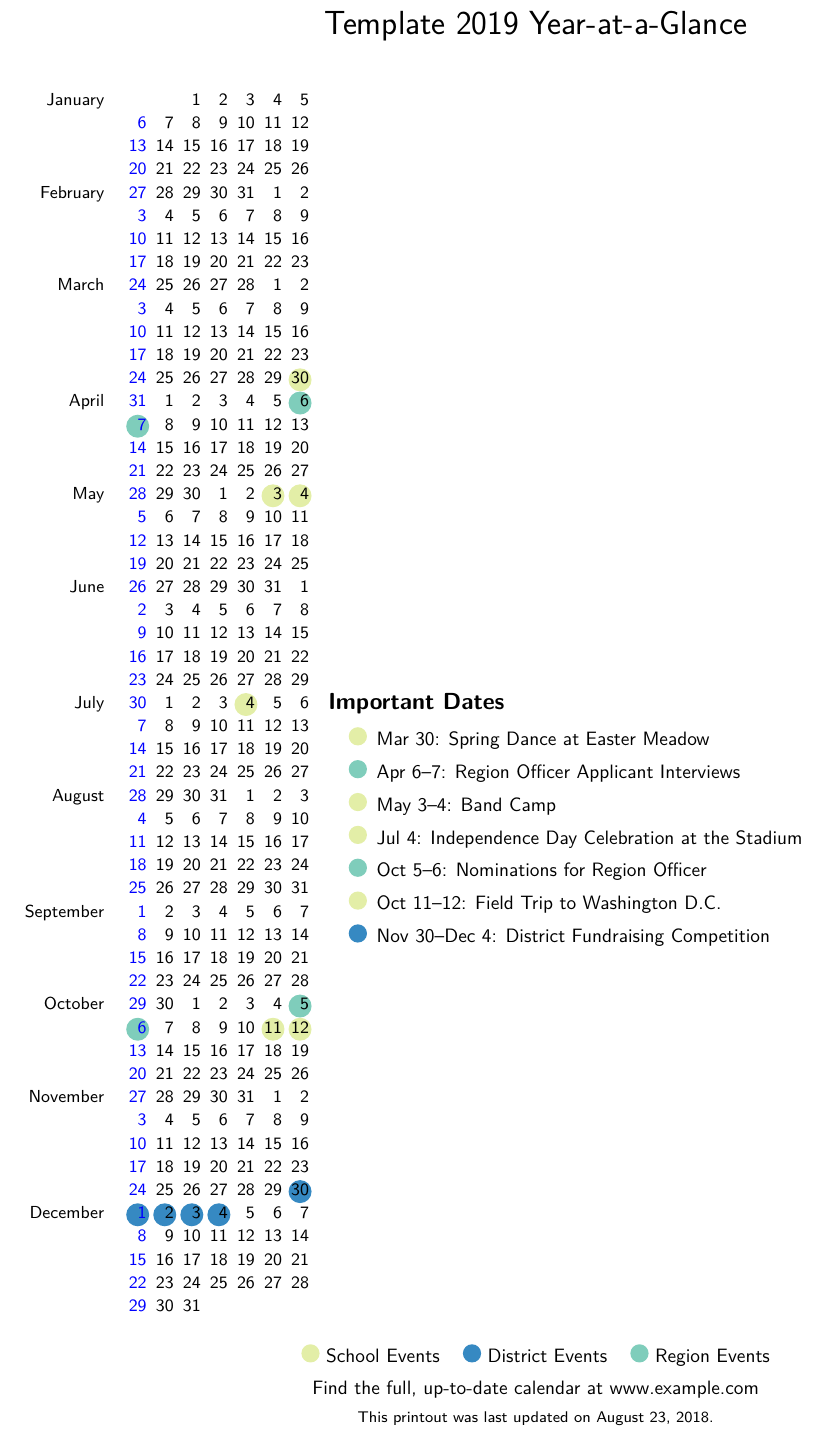
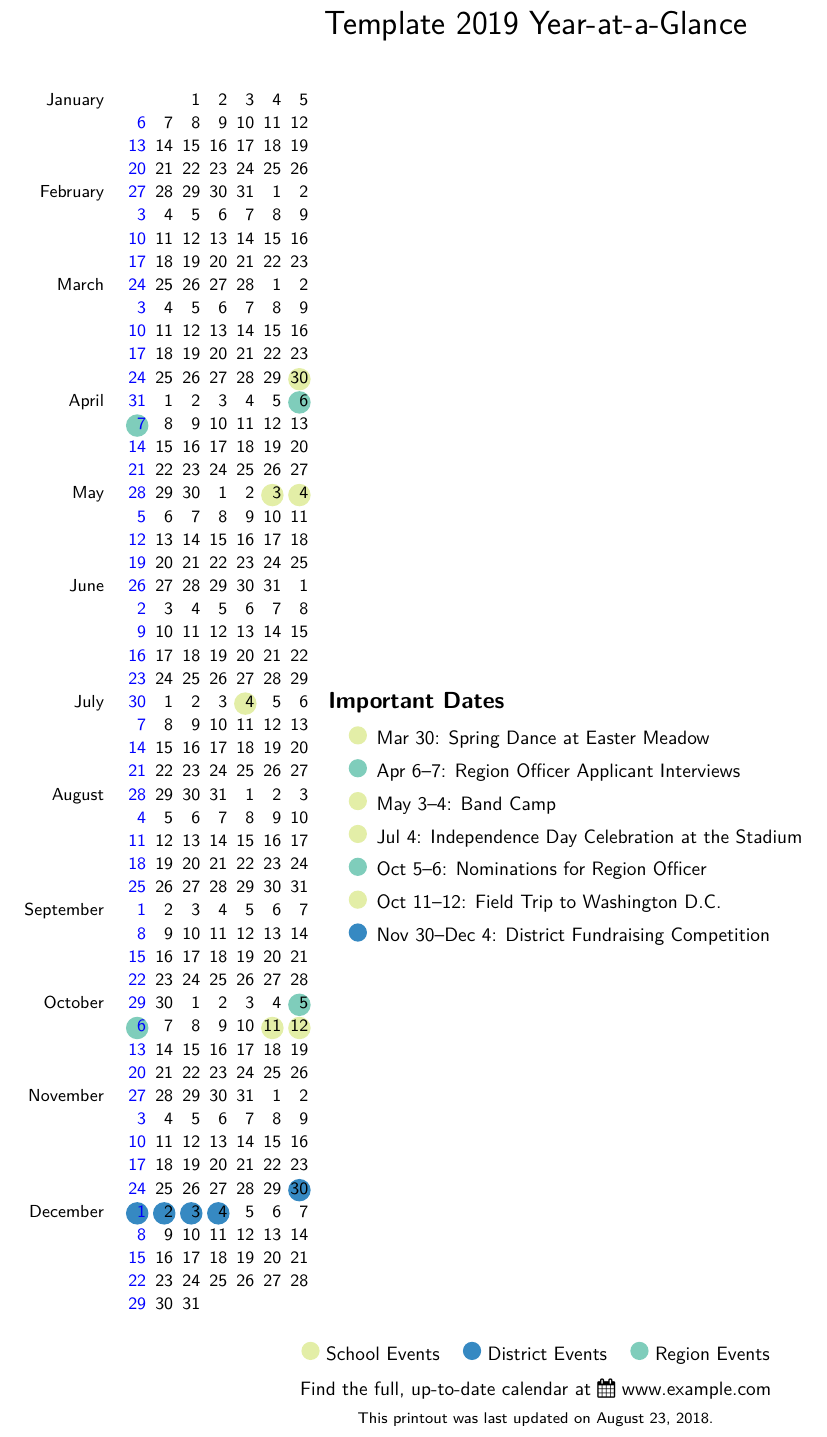
Before and after one commit to lukehsiao/latex-year, a LaTeX document (year.tex): part of the page, cut so that both start at the same text. Compiled offline with XeLaTeX.

Commit message:
Include fontawesome with xetex

```diff
--- a/year.tex
+++ b/year.tex
@@ -5,12 +5,13 @@
 % The original author of many of the tikz styles below is Berteum Damman [1].
 %
 % [1]: http://www.texample.net/tikz/examples/changing-the-default-calendar-layout/
+\usepackage[T1]{fontenc}
 \usepackage[hidelinks]{hyperref}
 \usepackage[letterpaper,margin=0.3in]{geometry}
 \usepackage[utf8]{inputenc}
-\usepackage[T1]{fontenc}
 \usepackage{booktabs}
 \usepackage{enumitem}
+\usepackage{fontawesome}
 \usepackage{tikz}
 \usepackage{verbatim}
 \usetikzlibrary{calendar}
@@ -142,7 +143,7 @@
     \end{tabular}
 
     \vspace{0.5em}
-    Find the full, up-to-date calendar at \href{https://www.example.com}{www.example.com}
+    Find the full, up-to-date calendar at \href{https://www.example.com}{\faCalendar~www.example.com}
 
     \vspace{0.5em}
     \footnotesize{This printout was last updated on \today.}
```
Also changed, not shown: .travis.yml (+1 -1 lines), Makefile, 2 other files.
